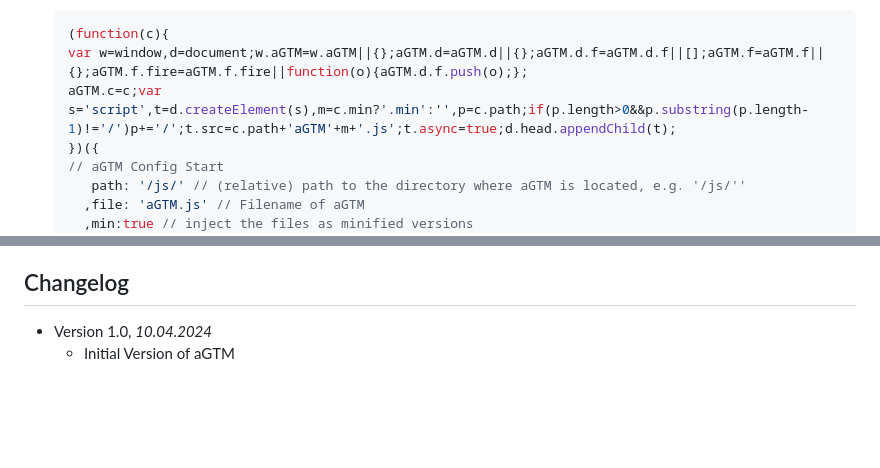
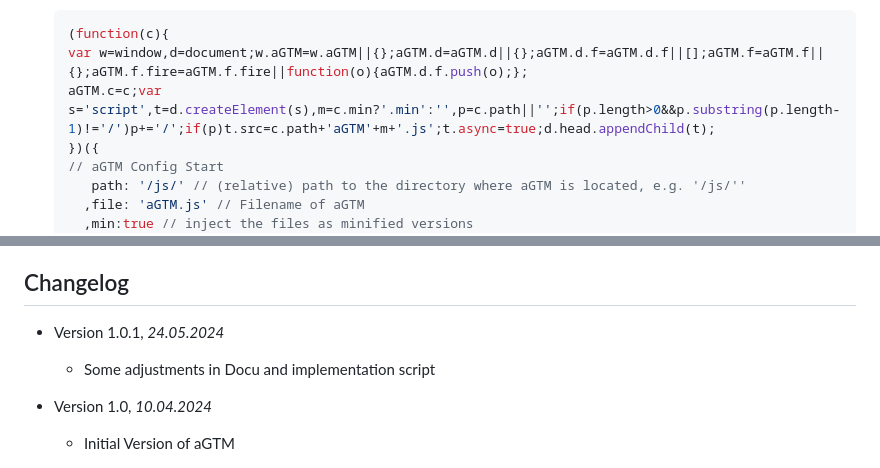
Before and after one commit to Andiministrator/aGTM, a Markdown page: README.md, 2 parts joined by grey strips. Rendered like a GitHub page; blank space fills up the shorter version.

Commit message:
Some adjustments in Docu and implementation script

````diff
--- a/README.md
+++ b/README.md
@@ -171,7 +170,7 @@ With this integration variant you get out a Javascript code, which conatins all
    ```javascript
    (function(c){
    var w=window,d=document;w.aGTM=w.aGTM||{};aGTM.d=aGTM.d||{};aGTM.d.f=aGTM.d.f||[];aGTM.f=aGTM.f||{};aGTM.f.fire=aGTM.f.fire||function(o){aGTM.d.f.push(o);};
-   aGTM.c=c;var s='script',t=d.createElement(s),m=c.min?'.min':'',p=c.path;if(p.length>0&&p.substring(p.length-1)!='/')p+='/';t.src=c.path+'aGTM'+m+'.js';t.async=true;d.head.appendChild(t);
+   aGTM.c=c;var s='script',t=d.createElement(s),m=c.min?'.min':'',p=c.path||'';if(p.length>0&&p.substring(p.length-1)!='/')p+='/';if(p)t.src=c.path+'aGTM'+m+'.js';t.async=true;d.head.appendChild(t);
    })({
    // aGTM Config Start
       path: '/js/' // (relative) path to the directory where aGTM is located, e.g. '/js/''
@@ -539,5 +525,8 @@ Feel free to contact me if you found problems or improvements:
 
 ## Changelog ##
 
+- Version 1.0.1, *24.05.2024*
+  - Some adjustments in Docu and implementation script
+
 - Version 1.0, *10.04.2024*
   - Initial Version of aGTM
````
Also changed, not shown: other parts of README.md (+5 -19 lines), assets/aGTM-200px.png (added), assets/aGTM-250px.png (added), 4 other files.
